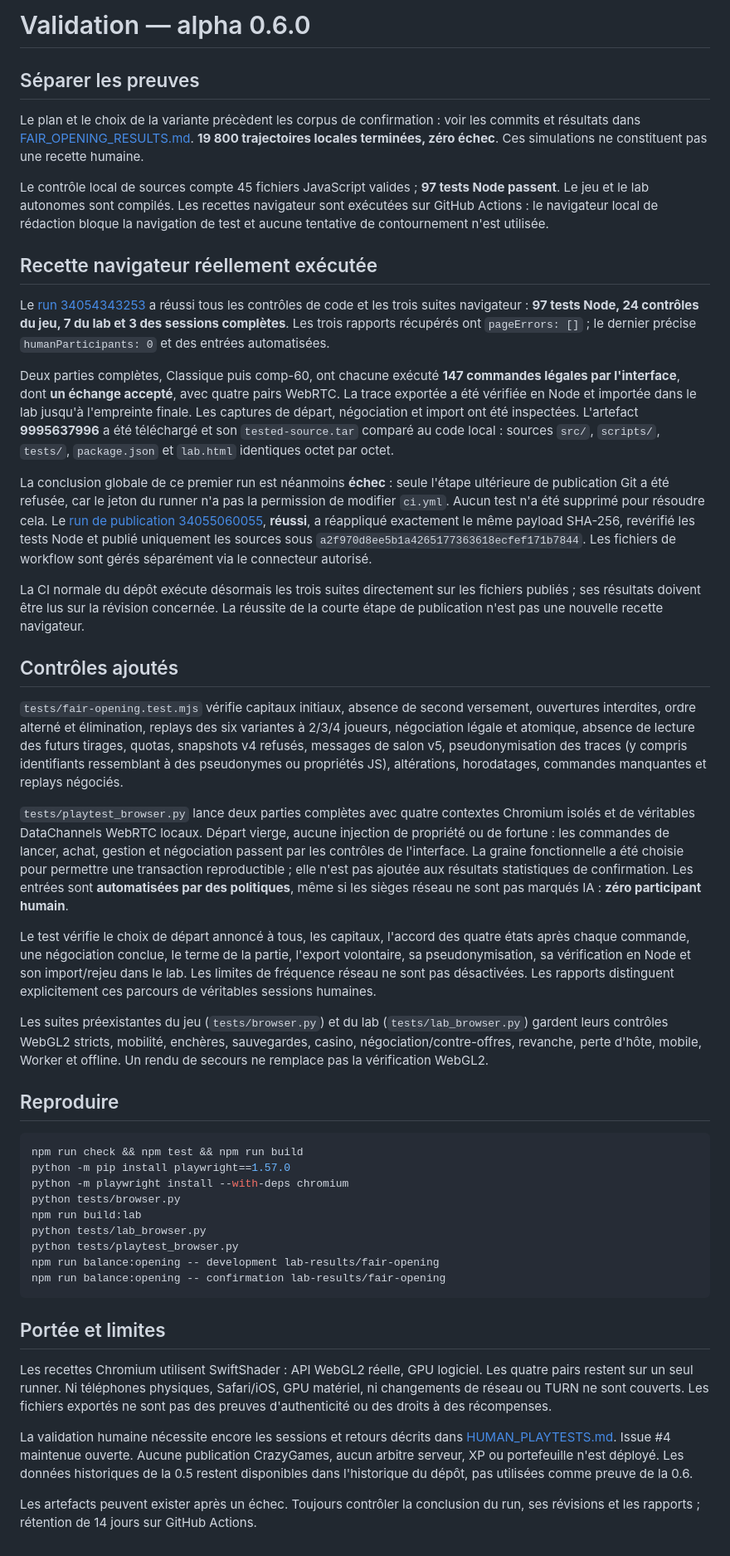
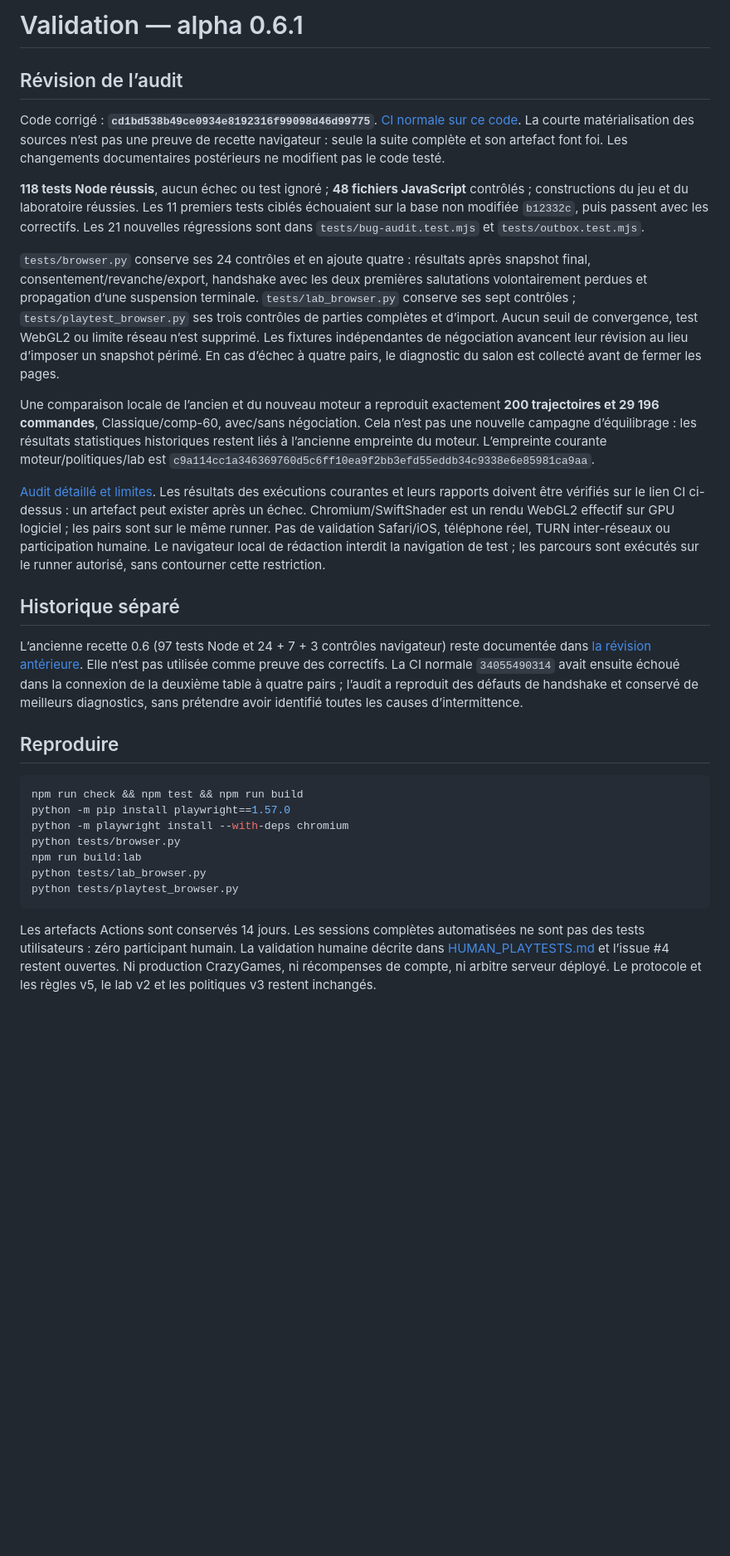
Before and after one commit to mc-datanalytics/dicestrict, a Markdown page: docs/VALIDATION.md, the part around the change. Shown at 83% size. Rendered like a GitHub page; blank space fills up the shorter version.

````diff
--- a/docs/VALIDATION.md
+++ b/docs/VALIDATION.md
@@ -1,30 +1,20 @@
-# Validation — alpha 0.6.0
+# Validation — alpha 0.6.1
 
-## Séparer les preuves
+## Révision de l’audit
 
-Le plan et le choix de la variante précèdent les corpus de confirmation : voir les commits et résultats dans [FAIR_OPENING_RESULTS.md](experiments/FAIR_OPENING_RESULTS.md). **19 800 trajectoires locales terminées, zéro échec**. Ces simulations ne constituent pas une recette humaine.
+Code corrigé : **`cd1bd538b49ce0934e8192316f99098d46d99775`**. [CI normale sur ce code](https://github.com/mc-datanalytics/dicestrict/actions/runs/34057877712). La courte matérialisation des sources n’est pas une preuve de recette navigateur : seule la suite complète et son artefact font foi. Les changements documentaires postérieurs ne modifient pas le code testé.
 
-Le contrôle local de sources compte 45 fichiers JavaScript valides ; **97 tests Node passent**. Le jeu et le lab autonomes sont compilés. Les recettes navigateur sont exécutées sur GitHub Actions : le navigateur local de rédaction bloque la navigation de test et aucune tentative de contournement n'est utilisée.
+**118 tests Node réussis**, aucun échec ou test ignoré ; **48 fichiers JavaScript** contrôlés ; constructions du jeu et du laboratoire réussies. Les 11 premiers tests ciblés échouaient sur la base non modifiée `b12332c`, puis passent avec les correctifs. Les 21 nouvelles régressions sont dans `tests/bug-audit.test.mjs` et `tests/outbox.test.mjs`.
 
-## Recette navigateur réellement exécutée
+`tests/browser.py` conserve ses 24 contrôles et en ajoute quatre : résultats après snapshot final, consentement/revanche/export, handshake avec les deux premières salutations volontairement perdues et propagation d’une suspension terminale. `tests/lab_browser.py` conserve ses sept contrôles ; `tests/playtest_browser.py` ses trois contrôles de parties complètes et d’import. Aucun seuil de convergence, test WebGL2 ou limite réseau n’est supprimé. Les fixtures indépendantes de négociation avancent leur révision au lieu d’imposer un snapshot périmé. En cas d’échec à quatre pairs, le diagnostic du salon est collecté avant de fermer les pages.
 
-Le [run 34054343253](https://github.com/mc-datanalytics/dicestrict/actions/runs/34054343253) a réussi tous les contrôles de code et les trois suites navigateur : **97 tests Node, 24 contrôles du jeu, 7 du lab et 3 des sessions complètes**. Les trois rapports récupérés ont `pageErrors: []` ; le dernier précise `humanParticipants: 0` et des entrées automatisées.
+Une comparaison locale de l’ancien et du nouveau moteur a reproduit exactement **200 trajectoires et 29 196 commandes**, Classique/comp-60, avec/sans négociation. Cela n’est pas une nouvelle campagne d’équilibrage : les résultats statistiques historiques restent liés à l’ancienne empreinte du moteur. L’empreinte courante moteur/politiques/lab est `c9a114cc1a346369760d5c6ff10ea9f2bb3efd55eddb34c9338e6e85981ca9aa`.
 
-Deux parties complètes, Classique puis comp-60, ont chacune exécuté **147 commandes légales par l'interface**, dont **un échange accepté**, avec quatre pairs WebRTC. La trace exportée a été vérifiée en Node et importée dans le lab jusqu'à l'empreinte finale. Les captures de départ, négociation et import ont été inspectées. L'artefact **9995637996** a été téléchargé et son `tested-source.tar` comparé au code local : sources `src/`, `scripts/`, `tests/`, `package.json` et `lab.html` identiques octet par octet.
+[Audit détaillé et limites](BUGFIX_AUDIT_0_6_1.md). Les résultats des exécutions courantes et leurs rapports doivent être vérifiés sur le lien CI ci-dessus : un artefact peut exister après un échec. Chromium/SwiftShader est un rendu WebGL2 effectif sur GPU logiciel ; les pairs sont sur le même runner. Pas de validation Safari/iOS, téléphone réel, TURN inter-réseaux ou participation humaine. Le navigateur local de rédaction interdit la navigation de test ; les parcours sont exécutés sur le runner autorisé, sans contourner cette restriction.
 
-La conclusion globale de ce premier run est néanmoins **échec** : seule l'étape ultérieure de publication Git a été refusée, car le jeton du runner n'a pas la permission de modifier `ci.yml`. Aucun test n'a été supprimé pour résoudre cela. Le [run de publication 34055060055](https://github.com/mc-datanalytics/dicestrict/actions/runs/34055060055), **réussi**, a réappliqué exactement le même payload SHA-256, revérifié les tests Node et publié uniquement les sources sous `a2f970d8ee5b1a4265177363618ecfef171b7844`. Les fichiers de workflow sont gérés séparément via le connecteur autorisé.
+## Historique séparé
 
-La CI normale du dépôt exécute désormais les trois suites directement sur les fichiers publiés ; ses résultats doivent être lus sur la révision concernée. La réussite de la courte étape de publication n'est pas une nouvelle recette navigateur.
-
-## Contrôles ajoutés
-
-`tests/fair-opening.test.mjs` vérifie capitaux initiaux, absence de second versement, ouvertures interdites, ordre alterné et élimination, replays des six variantes à 2/3/4 joueurs, négociation légale et atomique, absence de lecture des futurs tirages, quotas, snapshots v4 refusés, messages de salon v5, pseudonymisation des traces (y compris identifiants ressemblant à des pseudonymes ou propriétés JS), altérations, horodatages, commandes manquantes et replays négociés.
-
-`tests/playtest_browser.py` lance deux parties complètes avec quatre contextes Chromium isolés et de véritables DataChannels WebRTC locaux. Départ vierge, aucune injection de propriété ou de fortune : les commandes de lancer, achat, gestion et négociation passent par les contrôles de l'interface. La graine fonctionnelle a été choisie pour permettre une transaction reproductible ; elle n'est pas ajoutée aux résultats statistiques de confirmation. Les entrées sont **automatisées par des politiques**, même si les sièges réseau ne sont pas marqués IA : **zéro participant humain**.
-
-Le test vérifie le choix de départ annoncé à tous, les capitaux, l'accord des quatre états après chaque commande, une négociation conclue, le terme de la partie, l'export volontaire, sa pseudonymisation, sa vérification en Node et son import/rejeu dans le lab. Les limites de fréquence réseau ne sont pas désactivées. Les rapports distinguent explicitement ces parcours de véritables sessions humaines.
-
-Les suites préexistantes du jeu (`tests/browser.py`) et du lab (`tests/lab_browser.py`) gardent leurs contrôles WebGL2 stricts, mobilité, enchères, sauvegardes, casino, négociation/contre-offres, revanche, perte d'hôte, mobile, Worker et offline. Un rendu de secours ne remplace pas la vérification WebGL2.
+L’ancienne recette 0.6 (97 tests Node et 24 + 7 + 3 contrôles navigateur) reste documentée dans [la révision antérieure](https://github.com/mc-datanalytics/dicestrict/blob/b12332c211875ad08cc2918b3ce3be64008e8b11/docs/VALIDATION.md). Elle n’est pas utilisée comme preuve des correctifs. La CI normale `34055490314` avait ensuite échoué dans la connexion de la deuxième table à quatre pairs ; l’audit a reproduit des défauts de handshake et conservé de meilleurs diagnostics, sans prétendre avoir identifié toutes les causes d’intermittence.
 
 ## Reproduire
 
@@ -36,14 +26,6 @@ python tests/browser.py
 npm run build:lab
 python tests/lab_browser.py
 python tests/playtest_browser.py
-npm run balance:opening -- development lab-results/fair-opening
-npm run balance:opening -- confirmation lab-results/fair-opening
 ```
 
-## Portée et limites
-
-Les recettes Chromium utilisent SwiftShader : API WebGL2 réelle, GPU logiciel. Les quatre pairs restent sur un seul runner. Ni téléphones physiques, Safari/iOS, GPU matériel, ni changements de réseau ou TURN ne sont couverts. Les fichiers exportés ne sont pas des preuves d'authenticité ou des droits à des récompenses.
-
-La validation humaine nécessite encore les sessions et retours décrits dans [HUMAN_PLAYTESTS.md](HUMAN_PLAYTESTS.md). Issue #4 maintenue ouverte. Aucune publication CrazyGames, aucun arbitre serveur, XP ou portefeuille n'est déployé. Les données historiques de la 0.5 restent disponibles dans l'historique du dépôt, pas utilisées comme preuve de la 0.6.
-
-Les artefacts peuvent exister après un échec. Toujours contrôler la conclusion du run, ses révisions et les rapports ; rétention de 14 jours sur GitHub Actions.
+Les artefacts Actions sont conservés 14 jours. Les sessions complètes automatisées ne sont pas des tests utilisateurs : zéro participant humain. La validation humaine décrite dans [HUMAN_PLAYTESTS.md](HUMAN_PLAYTESTS.md) et l’issue #4 restent ouvertes. Ni production CrazyGames, ni récompenses de compte, ni arbitre serveur déployé. Le protocole et les règles v5, le lab v2 et les politiques v3 restent inchangés.
````
Also changed, not shown: README.md (+7 -1 lines), docs/BUGFIX_AUDIT_0_6_1.md (added, +48 -0 lines).
